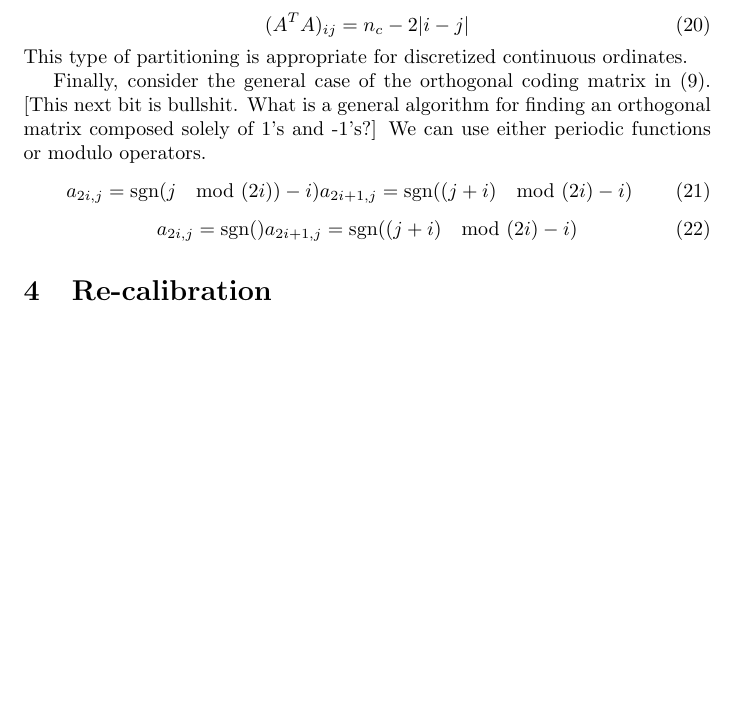
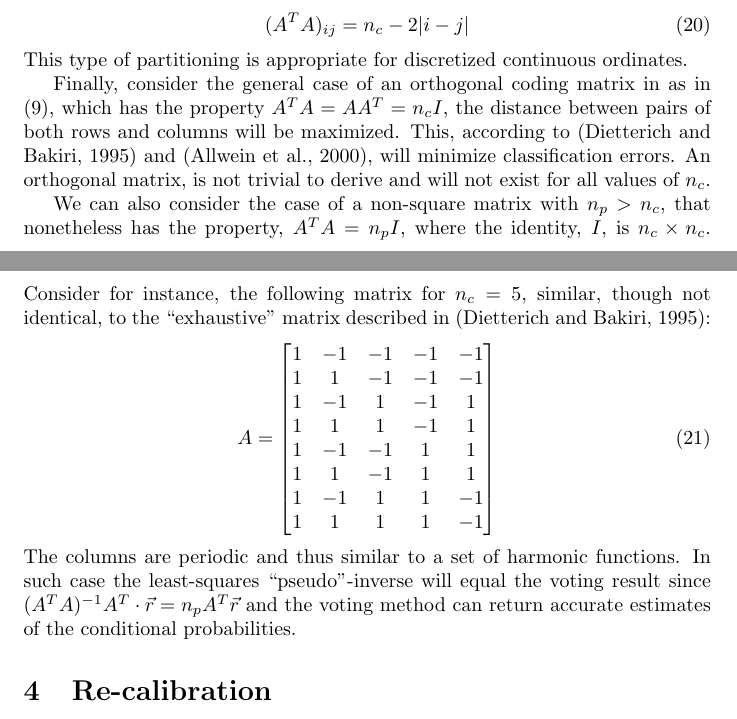
Before and after one commit to Peteysoft/libmsci, a LaTeX document (libagf/doc/multi2/constrained.tex): part of page 4 of 13 before the commit and two parts of pages 4 and 5 of 13 after it, the two joined at a grey line, cut so that both start at the same text, the shorter picture padded with empty space. Compiled offline with LaTeX, dvips and Ghostscript.

Commit message:
Still messing around with multi-class stuff...

```diff
--- a/libagf/doc/multi2/constrained.tex
+++ b/libagf/doc/multi2/constrained.tex
@@ -244,19 +247,38 @@ n_c-2|i-j|
 \end{equation}
 This type of partitioning is appropriate for discretized continuous ordinates.
 
-Finally, consider the general case of the orthogonal coding matrix in
-(\ref{ortho3}).
-[This next bit is bullshit.  What is a general algorithm for finding an
-orthogonal matrix composed solely of 1's and -1's?]
-  We can use either periodic functions or modulo operators.
+Finally, consider the general case of an orthogonal coding matrix in
+as in (\ref{ortho3}),
+which has the property $A^T A = A A^T = n_c I$,
+the distance between pairs of both rows and columns will be maximized.
+This, according to \citep{Dietterich_Bakiri1995} and
+\citep{Allwein_etal2000}, will minimize classification errors.
+An orthogonal matrix, is not trivial to
+derive and will not exist for all values of $n_c$.
+
+We can also consider the case of a non-square matrix with $n_p > n_c$,
+that nonetheless has the property, $A^T A = n_p I$, where the
+identity, $I$, is $n_c \times n_c$. Consider for instance,
+the following matrix for $n_c=5$,
+similar, though not identical, to the ``exhaustive''
+matrix described in \citep{Dietterich_Bakiri1995}:
 \begin{equation}
-a_{2i,j} = \mathrm{sgn}(j \mod (2i))-i)
-a_{2i+1,j} = \mathrm{sgn}((j+i) \mod (2i) - i)
+  A =
+  \begin{bmatrix}
+    1 & -1 & -1 & -1 & -1 \\
+    1 &  1 & -1 & -1 & -1 \\
+    1 & -1 &  1 & -1 &  1 \\
+    1 &  1 &  1 & -1 &  1 \\
+    1 & -1 & -1 &  1 &  1 \\
+    1 &  1 & -1 &  1 &  1 \\
+    1 & -1 &  1 &  1 & -1 \\
+    1 &  1 &  1 &  1 & -1 \\
+  \end{bmatrix}
 \end{equation}
-\begin{equation}
-a_{2i,j} = \mathrm{sgn}()
-a_{2i+1,j} = \mathrm{sgn}((j+i) \mod (2i) - i)
-\end{equation}
+The columns are periodic and thus similar to a set of harmonic functions.
+In such case the least-squares ``pseudo''-inverse will equal the voting result
+since $(A^T A)^{-1} A^T \cdot \vec r = n_p A^T \vec r$ and the voting method
+can return accurate estimates of the conditional probabilities.
 
 \section{Re-calibration}
 
```
Also changed, not shown: libagf/doc/agf_bib.bib (+18 -0 lines), libagf/examples/humidity_data/Makefile, libagf/src/makefile, libagf/doc/multi2/constrained.tex (13 more changed lines), 10 other files.
